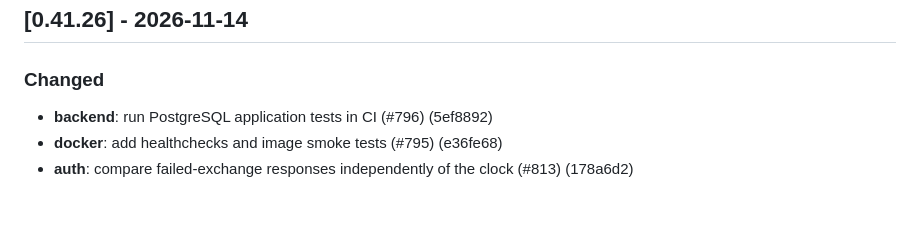
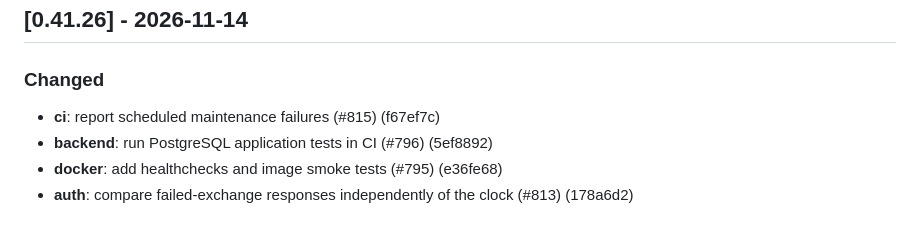
Before and after one commit to lgtm-hq/podex, a Markdown page: CHANGELOG.md, the part around the change. Drawn GitHub-style.

Commit message:
chore(release): version 0.41.26 (#817)
Co-authored-by: lgtm-release-bot[bot] <273006376+lgtm-release-bot[bot]@users.noreply.github.com>

```diff
--- a/CHANGELOG.md
+++ b/CHANGELOG.md
@@ -26,6 +26,7 @@ The format is based on [Keep a Changelog][kac], and this project adheres to
 
 ### Changed
 
+- **ci**: report scheduled maintenance failures (#815) (f67ef7c)
 - **backend**: run PostgreSQL application tests in CI (#796) (5ef8892)
 - **docker**: add healthchecks and image smoke tests (#795) (e36fe68)
 - **auth**: compare failed-exchange responses independently of the clock (#813)
```
